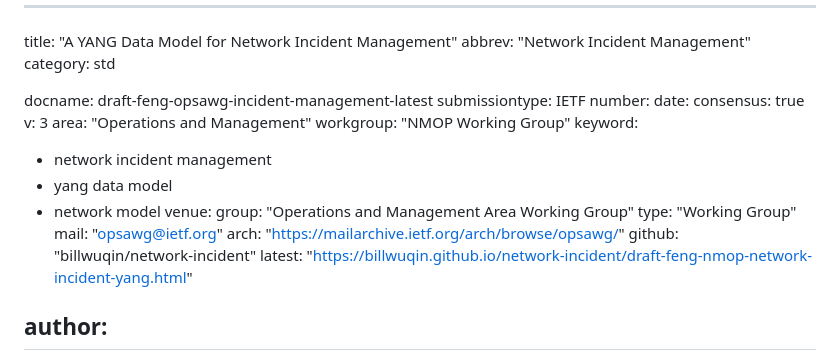
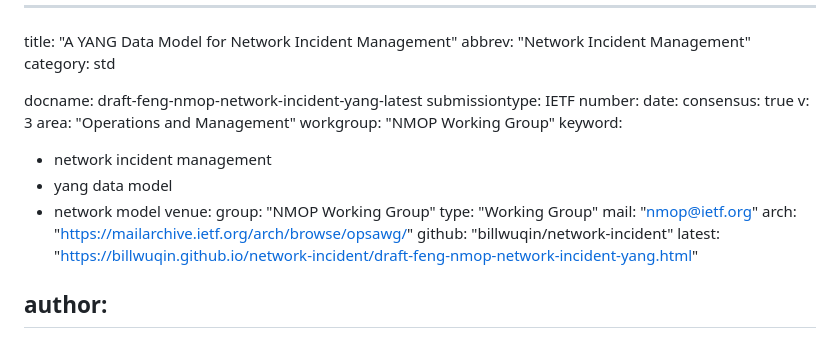
Before and after one commit to billwuqin/network-incident, a Markdown page: draft-feng-nmop-network-incident-yang.md, the part around the change. Rendered like a GitHub page.

```diff
--- a/draft-feng-nmop-network-incident-yang.md
+++ b/draft-feng-nmop-network-incident-yang.md
@@ -3,7 +3,7 @@ title: "A YANG Data Model for Network Incident Management"
 abbrev: "Network Incident Management"
 category: std
 
-docname: draft-feng-opsawg-incident-management-latest
+docname: draft-feng-nmop-network-incident-yang-latest
 submissiontype: IETF
 number:
 date:
@@ -16,9 +16,9 @@ keyword:
  - yang data model
  - network model
 venue:
-  group: "Operations and Management Area Working Group"
+  group: "NMOP Working Group"
   type: "Working Group"
-  mail: "opsawg@ietf.org"
+  mail: "nmop@ietf.org"
   arch: "https://mailarchive.ietf.org/arch/browse/opsawg/"
   github: "billwuqin/network-incident"
   latest: "https://billwuqin.github.io/network-incident/draft-feng-nmop-network-incident-yang.html"
```
